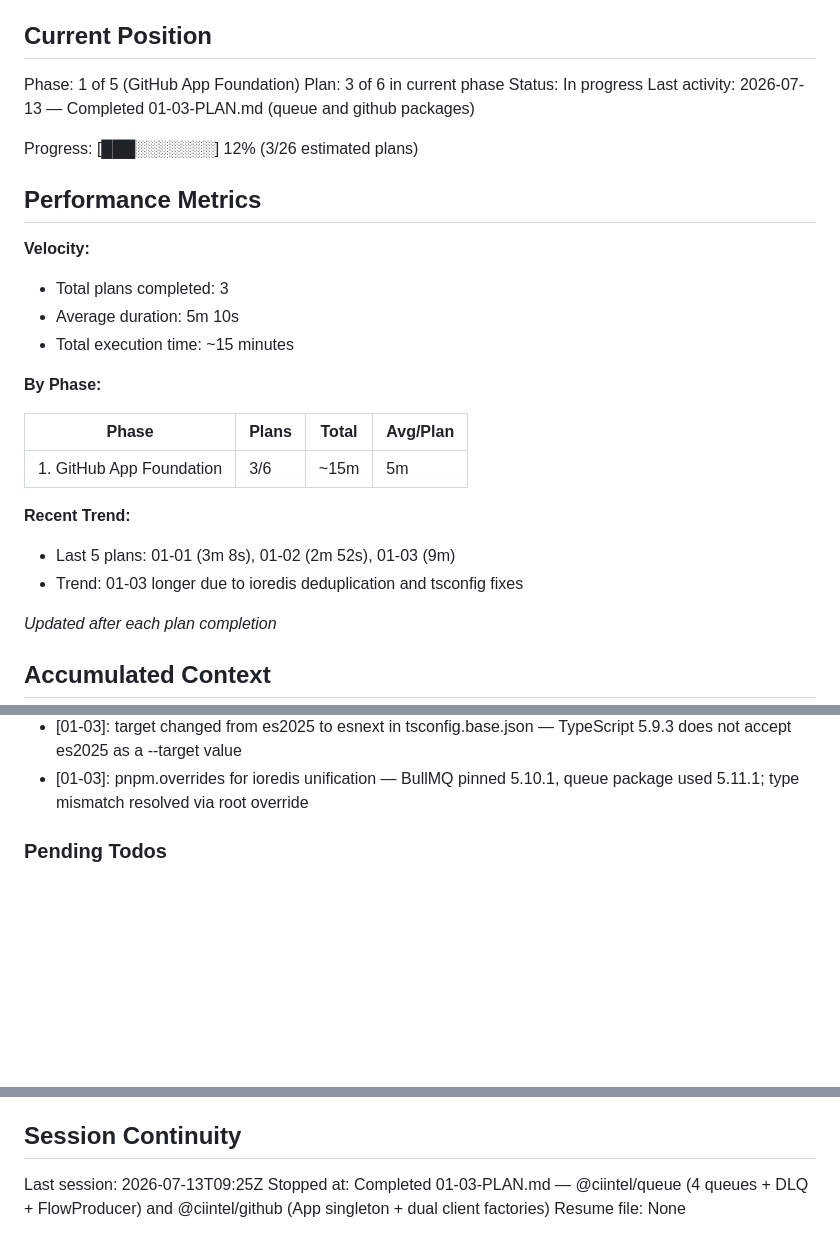
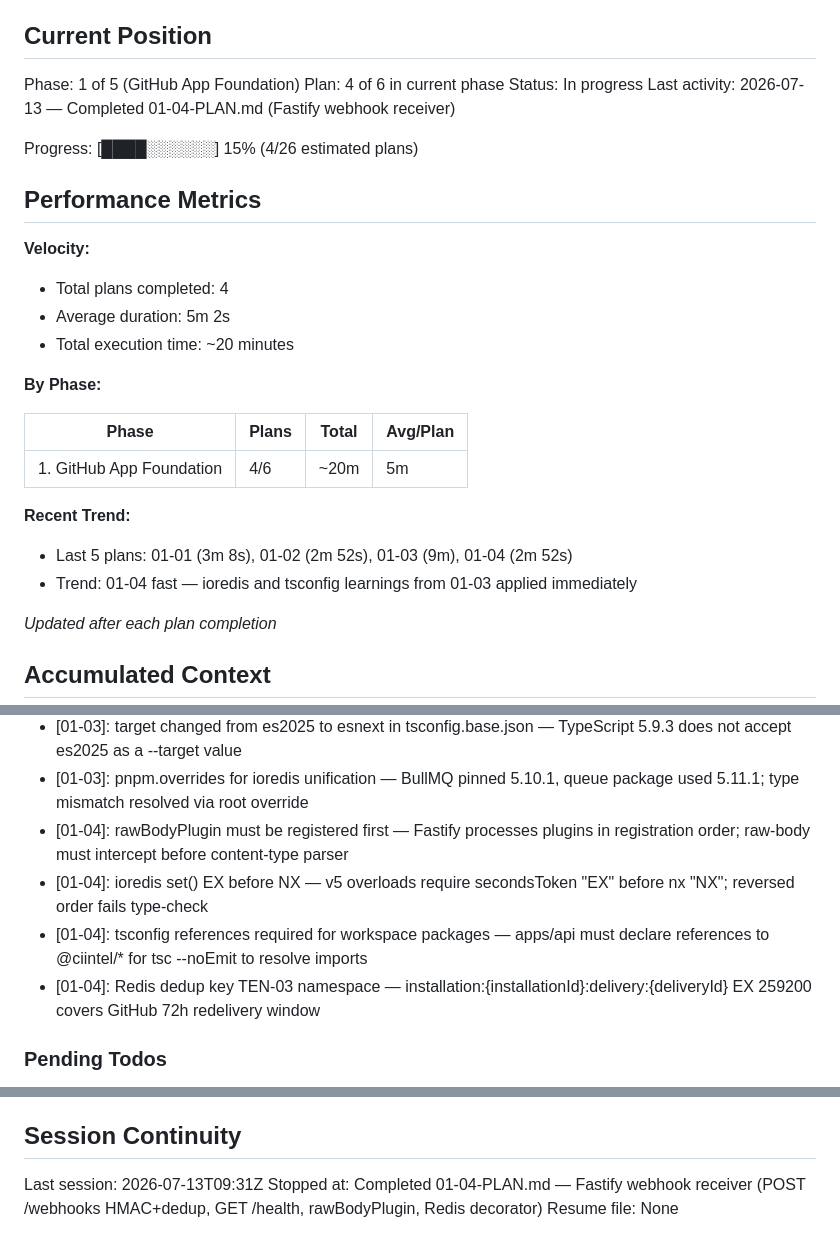
Before and after one commit to tarshadesouza/cyclops, a Markdown page: .planning/STATE.md, 3 parts joined by grey strips. GitHub-like rendering; blank space fills up the shorter version.

Commit message:
docs(01-04): complete webhook receiver plan
Tasks completed: 2/2
- Task 1: Fastify plugins — raw-body and Redis decorator
- Task 2: Webhook route, health route, server bootstrap, .env.example

SUMMARY: .planning/phases/01-github-app-foundation/01-04-SUMMARY.md

```diff
--- a/.planning/STATE.md
+++ b/.planning/STATE.md
@@ -10,28 +10,28 @@ See: .planning/PROJECT.md (updated 2026-07-13)
 ## Current Position
 
 Phase: 1 of 5 (GitHub App Foundation)
-Plan: 3 of 6 in current phase
+Plan: 4 of 6 in current phase
 Status: In progress
-Last activity: 2026-07-13 — Completed 01-03-PLAN.md (queue and github packages)
+Last activity: 2026-07-13 — Completed 01-04-PLAN.md (Fastify webhook receiver)
 
-Progress: [███░░░░░░░] 12% (3/26 estimated plans)
+Progress: [████░░░░░░] 15% (4/26 estimated plans)
 
 ## Performance Metrics
 
 **Velocity:**
-- Total plans completed: 3
-- Average duration: 5m 10s
-- Total execution time: ~15 minutes
+- Total plans completed: 4
+- Average duration: 5m 2s
+- Total execution time: ~20 minutes
 
 **By Phase:**
 
 | Phase | Plans | Total | Avg/Plan |
 |-------|-------|-------|----------|
-| 1. GitHub App Foundation | 3/6 | ~15m | 5m |
+| 1. GitHub App Foundation | 4/6 | ~20m | 5m |
 
 **Recent Trend:**
-- Last 5 plans: 01-01 (3m 8s), 01-02 (2m 52s), 01-03 (9m)
-- Trend: 01-03 longer due to ioredis deduplication and tsconfig fixes
+- Last 5 plans: 01-01 (3m 8s), 01-02 (2m 52s), 01-03 (9m), 01-04 (2m 52s)
+- Trend: 01-04 fast — ioredis and tsconfig learnings from 01-03 applied immediately
 
 *Updated after each plan completion*
 
@@ -60,6 +60,10 @@ Recent decisions affecting current work:
 - [01-03]: Private key \n normalization in getApp() — Railway stores PEM keys with literal backslash-n; normalized before App instantiation
 - [01-03]: target changed from es2025 to esnext in tsconfig.base.json — TypeScript 5.9.3 does not accept es2025 as a --target value
 - [01-03]: pnpm.overrides for ioredis unification — BullMQ pinned 5.10.1, queue package used 5.11.1; type mismatch resolved via root override
+- [01-04]: rawBodyPlugin must be registered first — Fastify processes plugins in registration order; raw-body must intercept before content-type parser
+- [01-04]: ioredis set() EX before NX — v5 overloads require secondsToken "EX" before nx "NX"; reversed order fails type-check
+- [01-04]: tsconfig references required for workspace packages — apps/api must declare references to @ciintel/* for tsc --noEmit to resolve imports
+- [01-04]: Redis dedup key TEN-03 namespace — installation:{installationId}:delivery:{deliveryId} EX 259200 covers GitHub 72h redelivery window
 
 ### Pending Todos
 
@@ -73,6 +77,6 @@ Recent decisions affecting current work:
 
 ## Session Continuity
 
-Last session: 2026-07-13T09:25Z
-Stopped at: Completed 01-03-PLAN.md — @ciintel/queue (4 queues + DLQ + FlowProducer) and @ciintel/github (App singleton + dual client factories)
+Last session: 2026-07-13T09:31Z
+Stopped at: Completed 01-04-PLAN.md — Fastify webhook receiver (POST /webhooks HMAC+dedup, GET /health, rawBodyPlugin, Redis decorator)
 Resume file: None
```
Also changed, not shown: .planning/ROADMAP.md (+2 -2 lines), 1 other file.
